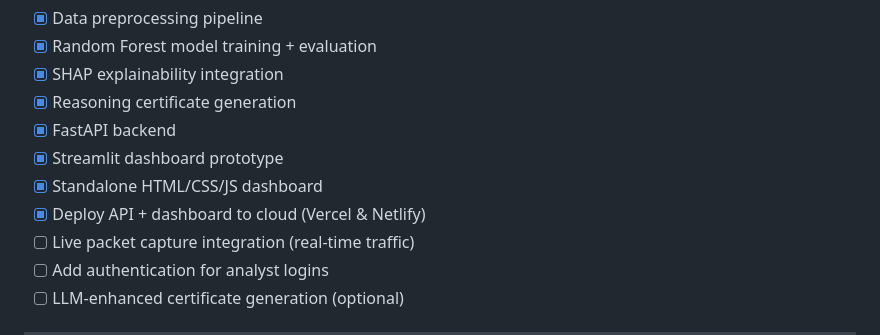
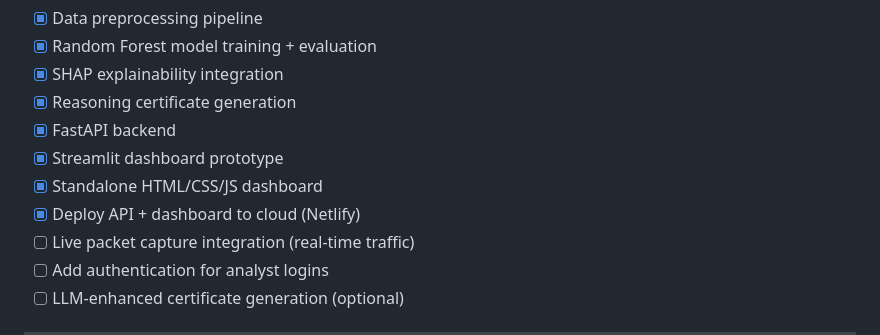
Before and after one commit to shibamacademics-ctrl/CyberTrace-Ai, a Markdown page: README.md, the part around the change. Drawn GitHub-style.

```diff
--- a/README.md
+++ b/README.md
@@ -467,7 +467,7 @@ npx netlify deploy --prod --dir=xai_ids_frontend
 - [x] FastAPI backend
 - [x] Streamlit dashboard prototype
 - [x] Standalone HTML/CSS/JS dashboard
-- [x] Deploy API + dashboard to cloud (Vercel & Netlify)
+- [x] Deploy API + dashboard to cloud (Netlify)
 - [ ] Live packet capture integration (real-time traffic)
 - [ ] Add authentication for analyst logins
 - [ ] LLM-enhanced certificate generation (optional)
```
